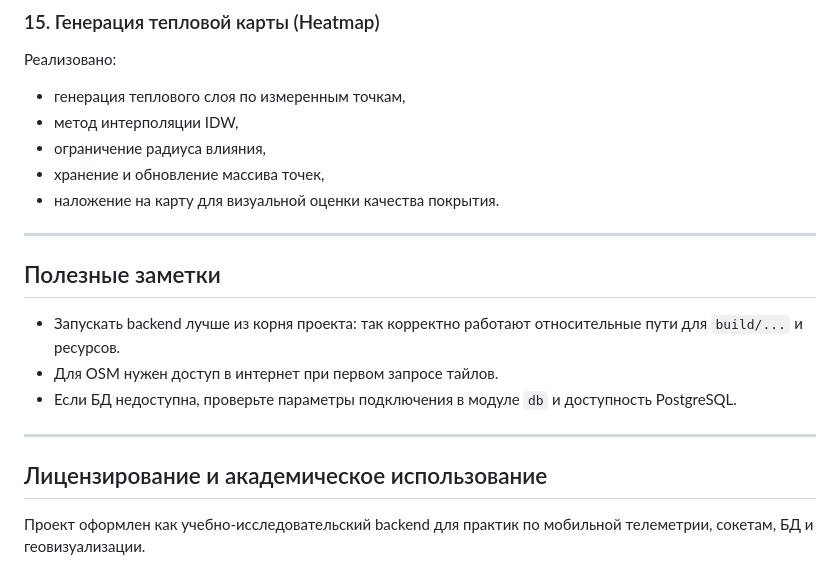
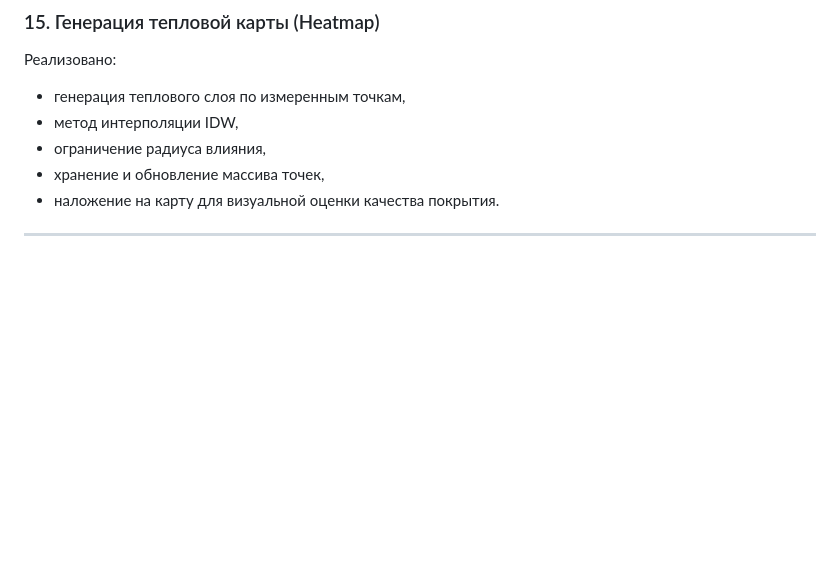
Before and after one commit to dokbrawn/vis_backENDer, a Markdown page: README.md, the part around the change. Drawn GitHub-style; blank space fills up the shorter version.

Commit message:
Clean up README by removing unnecessary notes
Removed notes on backend execution, OSM access, database connectivity, and project licensing.

```diff
--- a/README.md
+++ b/README.md
@@ -246,15 +246,3 @@ cmake --build build -j
 - наложение на карту для визуальной оценки качества покрытия.
 
 ---
-
-## Полезные заметки
-
-- Запускать backend лучше из корня проекта: так корректно работают относительные пути для `build/...` и ресурсов.
-- Для OSM нужен доступ в интернет при первом запросе тайлов.
-- Если БД недоступна, проверьте параметры подключения в модуле `db` и доступность PostgreSQL.
-
----
-
-## Лицензирование и академическое использование
-
-Проект оформлен как учебно-исследовательский backend для практик по мобильной телеметрии, сокетам, БД и геовизуализации.
```
